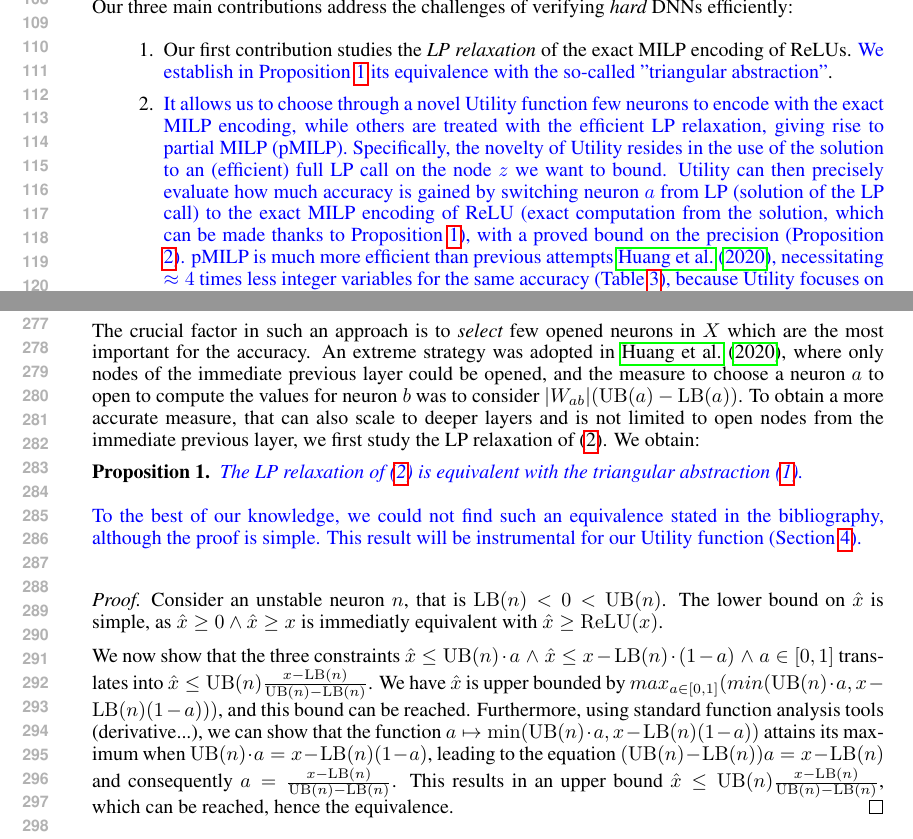
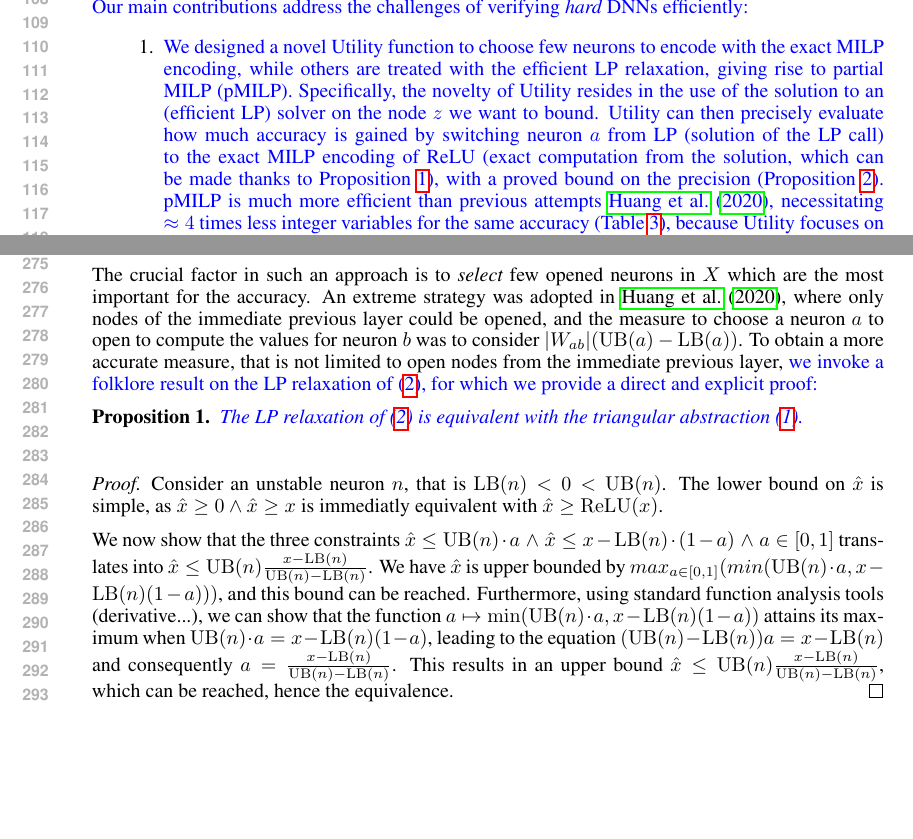
Before and after one commit to blaisegenest/vericompensate, a LaTeX paper (ICLR25/Paper_noProof.tex, which reads ICLR25/introduction.tex, ICLR25/valabstraction.tex): two parts of pages 3 and 6 of 19, joined at a grey line, cut so that both start at the same text, the shorter picture padded with empty space. Compiled offline with pdfLaTeX.

Commit message:
about propositon 1

```diff
--- a/ICLR25/introduction.tex
+++ b/ICLR25/introduction.tex
@@ -93,6 +93,5 @@ Our three main contributions address the challenges of verifying {\em hard} DNNs
 
-	\item {\color{blue} It allows us to choose through a novel Utility function
-	few neurons to encode with the exact MILP encoding, while others are treated with the efficient LP relaxation, giving rise to partial MILP (pMILP). Specifically, the novelty of Utility resides in the use of the solution to an (efficient) full LP call on the node $z$ we want to bound. Utility can then precisely evaluate how much accuracy is gained by switching neuron $a$ from LP (solution of the LP call) to the exact MILP encoding of ReLU (exact computation from the solution, which can be made thanks to Proposition \ref{LP}), with a proved bound on the precision (Proposition \ref{prop2}). pMILP is much more efficient than previous attempts \cite{DivideAndSlide}, necessitating $\approx 4$ times less integer variables for the same accuracy
+	\item {\color{blue} We designed a novel Utility function to choose few neurons to encode with the exact MILP encoding, while others are treated with the efficient LP relaxation, giving rise to partial MILP (pMILP). Specifically, the novelty of Utility resides in the use of the solution to an (efficient LP) solver on the node $z$ we want to bound. Utility can then precisely evaluate how much accuracy is gained by switching neuron $a$ from LP (solution of the LP call) to the exact MILP encoding of ReLU (exact computation from the solution, which can be made thanks to Proposition \ref{LP}), with a proved bound on the precision (Proposition \ref{prop2}). pMILP is much more efficient than previous attempts \cite{DivideAndSlide}, necessitating $\approx 4$ times less integer variables for the same accuracy
 	(Table \ref{tab:example1}), because Utility focuses on the solution local to the input, rather than on the DNN. To the best of our knowledge, this is the first time such a solution of an (LP) call is used to evaluate the contribution of each neuron, including heuristics for BaB, e.g. \cite{ferrari2022complete,crown}.}
 
 	\item We then propose a new verifier, called {\em Hybrid MILP}, invoking first
--- a/ICLR25/valabstraction.tex
+++ b/ICLR25/valabstraction.tex
@@ -145,7 +145,10 @@ for a set of unstable neurons $X$, we denote by MILP$_X$ the MILP encoding where
 To further limit the number of binary variables needed for a given accuracy, we devise the same iterative approach as the box abstraction or DeepPoly \cite{deeppoly}, computing lower
 and upper bounds $\LB(n),\UB(n)$ for neurons $n$ of a layer, that are used when computing values of the next layer, thus necessitating less variables from previous layers.
 
-The crucial factor in such an approach is to {\em select} few opened neurons in $X$ which are the most important for the accuracy. An extreme strategy was adopted in \cite{DivideAndSlide}, where only nodes of the immediate previous layer could be opened, and the measure to choose a neuron $a$ to open to compute the values for neuron $b$ was to consider $|W_{ab}| (\UB(a)-\LB(a))$. To obtain a more accurate measure, that can also scale to deeper layers and is not limited to open nodes from the immediate previous layer, we first study the LP relaxation of (\ref{eq11}). We obtain:
+The crucial factor in such an approach is to {\em select} few opened neurons in $X$ which are the most important for the accuracy. An extreme strategy was adopted in \cite{DivideAndSlide}, where only nodes of the immediate previous layer could be opened, and the measure to choose a neuron $a$ to open to compute the values for neuron $b$ was to consider $|W_{ab}| (\UB(a)-\LB(a))$. To obtain a more accurate measure, that
+%can also scale to deeper layers and
+is not limited to open nodes from the immediate previous layer,
+{\color{blue} we invoke a folklore result on the LP relaxation of (\ref{eq11}), for which we provide a direct and explicit proof:}
 
 %Consider an unstable neuron $n$, that is $\LB(n) < 0 < \UB(n)$.
 %Let $x$ represent the input value of $n$, hence with
@@ -158,8 +161,8 @@ The crucial factor in such an approach is to {\em select} few opened neurons in
 	{\color{blue} The LP relaxation of (\ref{eq11}) is equivalent with the triangular abstraction 	(\ref{eq:deeppoly}).}
 \end{proposition}
 
-{\color{blue}
-To the best of our knowledge, we could not find such an equivalence stated in the bibliography, although the proof is simple. This result will be instrumental for our Utility function (Section \ref{sec4}).}
+%{\color{blue}
+%To the best of our knowledge, we could not find such an equivalence stated in the bibliography, although the proof is simple. This result will be instrumental for our Utility function (Section \ref{sec4}).}
 
 
 \begin{proof}
```
Also changed, not shown: ICLR25/Paper_noProof.tex (+8 -2 lines), ICLR25/introduction.tex (4 more changed lines).
